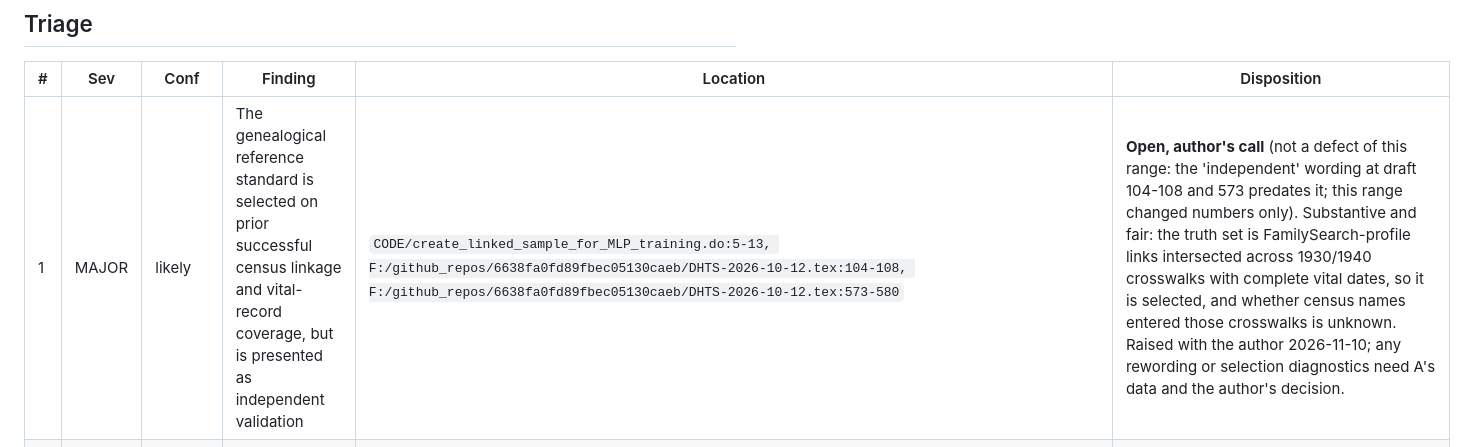
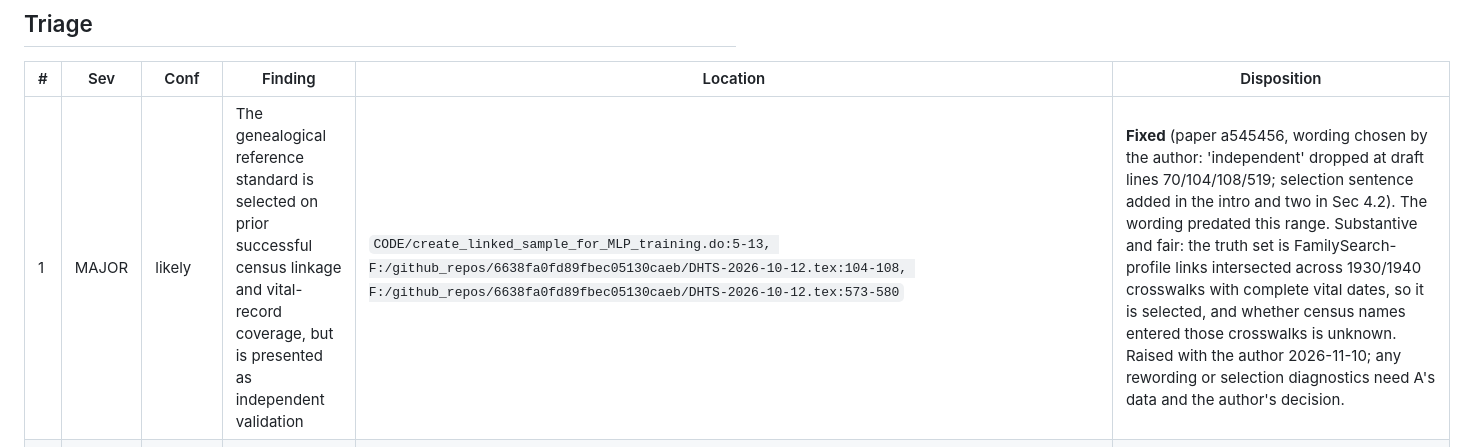
Before and after one commit to hwangii/fixing_transcription_errors, a Markdown page: review/reports/2026-11-10_030029-8348e8b..ef51a7f-agy.md, the part around the change. Drawn GitHub-style.

```diff
--- a/review/reports/2026-11-10_030029-8348e8b..ef51a7f-agy.md
+++ b/review/reports/2026-11-10_030029-8348e8b..ef51a7f-agy.md
@@ -14,7 +14,7 @@ The truth-file replacement in commit range 8348e8b..ef51a7f successfully resolve
 
 | # | Sev | Conf | Finding | Location | Disposition |
 |---|-----|------|---------|----------|-------------|
-| 1 | MAJOR | likely | The genealogical reference standard is selected on prior successful census linkage and vital-record coverage, but is presented as independent validation | `CODE/create_linked_sample_for_MLP_training.do:5-13, F:/github_repos/6638fa0fd89fbec05130caeb/DHTS-2026-10-12.tex:104-108, F:/github_repos/6638fa0fd89fbec05130caeb/DHTS-2026-10-12.tex:573-580` | **Open, author's call** (not a defect of this range: the 'independent' wording at draft 104-108 and 573 predates it; this range changed numbers only). Substantive and fair: the truth set is FamilySearch-profile links intersected across 1930/1940 crosswalks with complete vital dates, so it is selected, and whether census names entered those crosswalks is unknown. Raised with the author 2026-11-10; any rewording or selection diagnostics need A's data and the author's decision. |
+| 1 | MAJOR | likely | The genealogical reference standard is selected on prior successful census linkage and vital-record coverage, but is presented as independent validation | `CODE/create_linked_sample_for_MLP_training.do:5-13, F:/github_repos/6638fa0fd89fbec05130caeb/DHTS-2026-10-12.tex:104-108, F:/github_repos/6638fa0fd89fbec05130caeb/DHTS-2026-10-12.tex:573-580` | **Fixed** (paper a545456, wording chosen by the author: 'independent' dropped at draft lines 70/104/108/519; selection sentence added in the intro and two in Sec 4.2). The wording predated this range. Substantive and fair: the truth set is FamilySearch-profile links intersected across 1930/1940 crosswalks with complete vital dates, so it is selected, and whether census names entered those crosswalks is unknown. Raised with the author 2026-11-10; any rewording or selection diagnostics need A's data and the author's decision. |
 | 2 | MAJOR | verified | The claims check passes cleanly with zero exit code while 37 empirical numbers and 3 exhibits in Section 4.3 remain unregistered | `replication/check_claims.py:281-282, replication/claims_report.md:112-155, replication/claims.toml:96-112, F:/github_repos/6638fa0fd89fbec05130caeb/DHTS-2026-10-12.tex:658-695` | **Accepted risk, handed to machine A.** Verified: `check_claims.py:282` exits 0 with 37 unregistered numbers. That is by design (unregistered numbers are listed, not failed). All 37 are in Section 4.3, which is machine A's section and built from A's data, so registering them is A's job; added to `review/handoff_truth_rerun_machineA.md`. Making unregistered numbers fail the gate is a separate decision for the author. |
 | 3 | minor | verified | Package documentation retains pre-rerun linkage results, pre-filter mortality counts, and obsolete one-sided contradiction definitions | `LINKAGE/DOCUMENTATION.md:148-150, LINKAGE/DOCUMENTATION.md:208-216, LINKAGE/DOCUMENTATION.md:220-253, F:/github_repos/6638fa0fd89fbec05130caeb/linkage_tables/linkage_table_abe_jw.tex:15-18, F:/github_repos/6638fa0fd89fbec05130caeb/linkage_tables/linkage_table_hlink.tex:15-18, F:/github_repos/6638fa0fd89fbec05130caeb/linkage_tables/linkage_table_mortality_bunmd.tex:12-16` | **Fixed** (this commit). Verified against `replication/run_machineB.log` and `linkage_tables/`: `LINKAGE/DOCUMENTATION.md` now gives the two-sided definitions and the 2026-11-09 values for all three tables, including the corrected HLINK restricted denominator (30,754,309, not 35,550,163) and the post-filter mortality counts; the 2026-09-06 regression note is marked as predating the switch. The stale numbers predated this range (one-sided fix 2026-10-19, BUNMD filter) but were missed by f8c22d9. |
 
```
Also changed, not shown: review/handoff_truth_rerun_machineA.md (+6 -1 lines), review/reports/2026-11-10_030029-8348e8b..ef51a7f-codex.md (+1 -1 lines).
